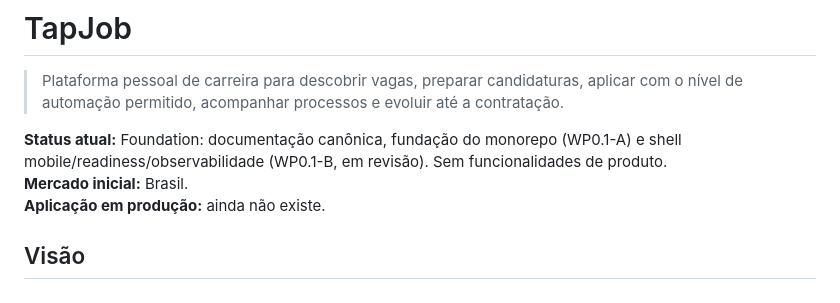
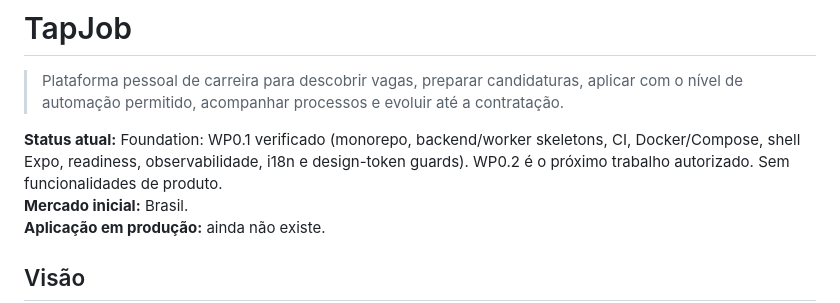
Before and after one commit to ricardors081/tapjob, a Markdown page: README.md, the part around the change. Rendered like a GitHub page.

```diff
--- a/README.md
+++ b/README.md
@@ -2,7 +2,7 @@
 
 > Plataforma pessoal de carreira para descobrir vagas, preparar candidaturas, aplicar com o nível de automação permitido, acompanhar processos e evoluir até a contratação.
 
-**Status atual:** Foundation: documentação canônica, fundação do monorepo (WP0.1-A) e shell mobile/readiness/observabilidade (WP0.1-B, em revisão). Sem funcionalidades de produto.
+**Status atual:** Foundation: WP0.1 verificado (monorepo, backend/worker skeletons, CI, Docker/Compose, shell Expo, readiness, observabilidade, i18n e design-token guards). WP0.2 é o próximo trabalho autorizado. Sem funcionalidades de produto.
 **Mercado inicial:** Brasil.
 **Aplicação em produção:** ainda não existe.
 
```
Also changed, not shown: docs/IMPLEMENTATION_PLAN.md (+2 -2 lines), docs/PROJECT_STATE.md (+8 -8 lines).
